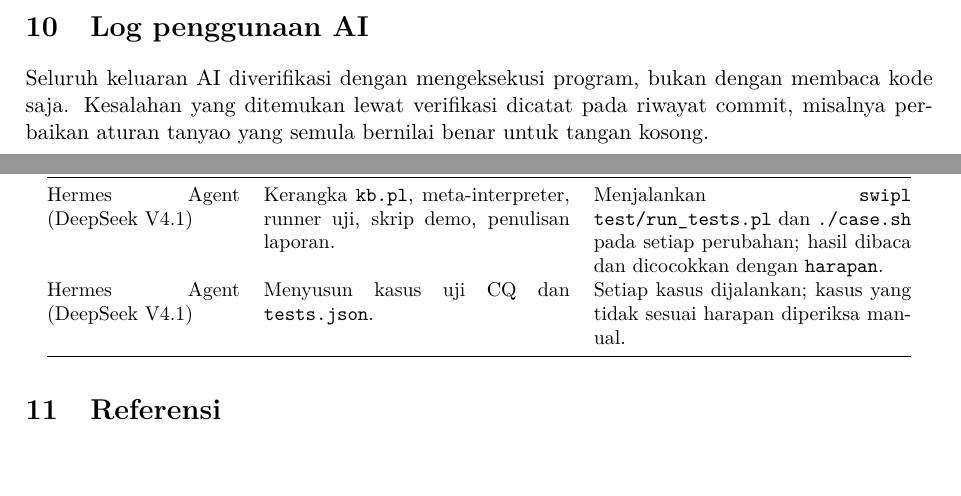
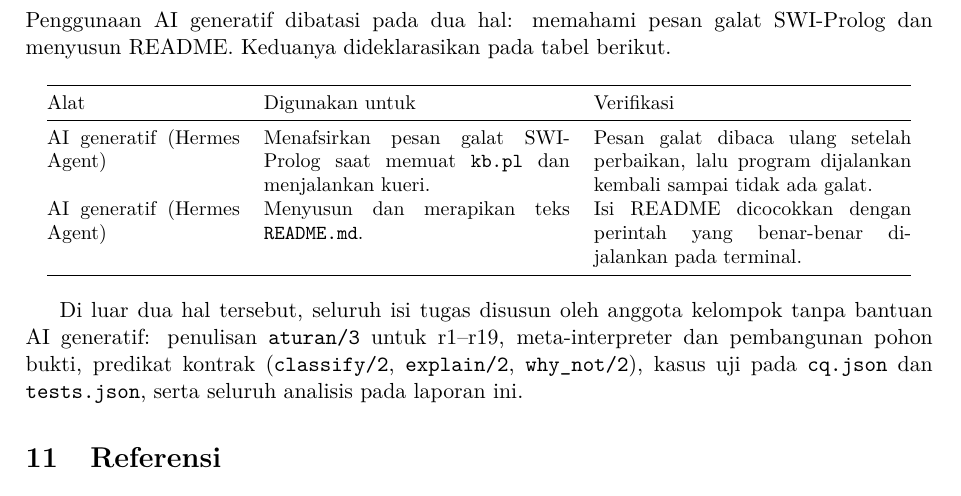
Before and after one commit to himanusia/if4070-m1p1, a LaTeX document (m1p2/doc/K11_M1P2_Laporan.tex): two parts of pages 5 and 6 of 6 before the commit and part of page 6 of 7 after it, the two joined at a grey line, cut at the place of the change, the shorter picture padded with empty space. Compiled offline with pdfLaTeX.

Commit message:
docs(m1p2): limit the ai log to error messages and readme
The specification allows generative AI only for reading SWI-Prolog error
messages and drafting the README. The log now says so, declares both uses,
and states that the rules, the meta-interpreter, the contract predicates,
the test cases and the analysis were written by the group.

```diff
--- a/m1p2/doc/K11_M1P2_Laporan.tex
+++ b/m1p2/doc/K11_M1P2_Laporan.tex
@@ -342,25 +343,29 @@ Bintang Hijriawan Jachja (13521003) & Tidak berkontribusi pada Part 2. \\
 \section{Log penggunaan AI}
 
-\begin{table}[h]
-\centering\small
+Penggunaan AI generatif dibatasi pada dua hal: memahami pesan galat SWI-Prolog dan
+menyusun README. Keduanya dideklarasikan pada tabel berikut.
+
+\begin{center}\small
 \begin{tabular}{@{}p{3.4cm}p{5.4cm}p{5.6cm}@{}}
 \toprule
 Alat & Digunakan untuk & Verifikasi \\
 \midrule
-Hermes Agent (DeepSeek V4.1) &
-Kerangka \code{kb.pl}, meta-interpreter, runner uji, skrip demo, penulisan laporan. &
-Menjalankan \code{swipl test/run_tests.pl} dan \code{./case.sh} pada setiap perubahan;
-hasil dibaca dan dicocokkan dengan \code{harapan}. \\
-Hermes Agent (DeepSeek V4.1) &
-Menyusun kasus uji CQ dan \code{tests.json}. &
-Setiap kasus dijalankan; kasus yang tidak sesuai harapan diperiksa manual. \\
+AI generatif (Hermes Agent) &
+Menafsirkan pesan galat SWI-Prolog saat memuat \code{kb.pl} dan menjalankan kueri. &
+Pesan galat dibaca ulang setelah perbaikan, lalu program dijalankan kembali sampai
+tidak ada galat. \\
+AI generatif (Hermes Agent) &
+Menyusun dan merapikan teks \code{README.md}. &
+Isi README dicocokkan dengan perintah yang benar-benar dijalankan pada terminal. \\
 \bottomrule
 \end{tabular}
-\end{table}
+\end{center}
 
-Seluruh keluaran AI diverifikasi dengan mengeksekusi program, bukan dengan membaca kode
-saja. Kesalahan yang ditemukan lewat verifikasi dicatat pada riwayat commit, misalnya
-perbaikan aturan tanyao yang semula bernilai benar untuk tangan kosong.
+Di luar dua hal tersebut, seluruh isi tugas disusun oleh anggota kelompok tanpa bantuan
+AI generatif: penulisan \code{aturan/3} untuk r1--r19, meta-interpreter dan pembangunan
+pohon bukti, predikat kontrak (\code{classify/2}, \code{explain/2}, \code{why_not/2}),
+kasus uji pada \code{cq.json} dan \code{tests.json}, serta seluruh analisis pada laporan
+ini.
 
 \section{Referensi}
 
```
Also changed, not shown: m1p2/doc/K11_M1P2_Laporan.pdf, m1p2/doc/pg-1.png (deleted), m1p2/doc/pg-2.png (deleted), m1p2/doc/pg-3.png (deleted), m1p2/doc/pg-4.png (deleted), m1p2/doc/pg-5.png (deleted), m1p2/doc/pg-6.png (deleted), m1p2/doc/K11_M1P2_Laporan.tex (1 more changed lines), 2 other files.
